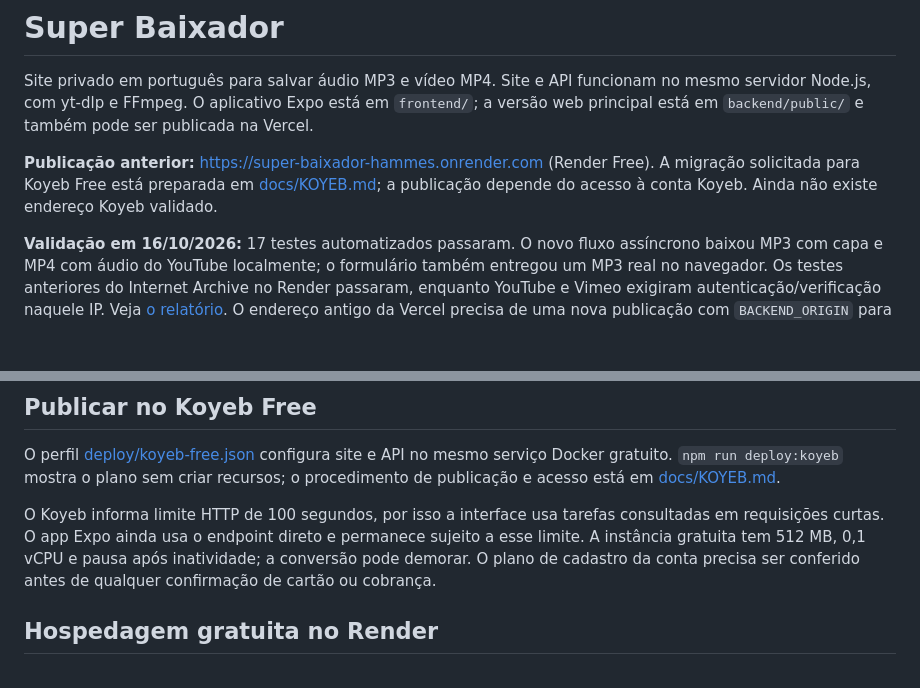
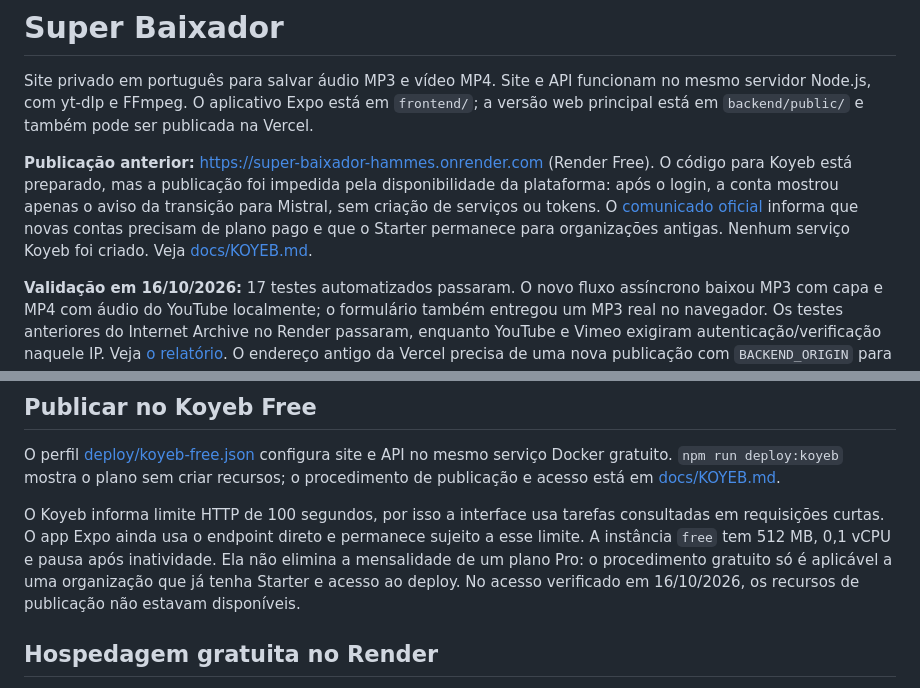
Before and after one commit to GustavoHammes/Projetos_caseiros, a Markdown page: Projeto mp3_mp4/README.md, 2 parts joined by grey strips. GitHub-like rendering; blank space fills up the shorter version.

Commit message:
Documenta restricao do Koyeb para novas contas e resultado do acesso

```diff
--- a/Projeto mp3_mp4/README.md
+++ b/Projeto mp3_mp4/README.md
@@ -2,7 +2,7 @@
 
 Site privado em português para salvar áudio MP3 e vídeo MP4. Site e API funcionam no mesmo servidor Node.js, com yt-dlp e FFmpeg. O aplicativo Expo está em `frontend/`; a versão web principal está em `backend/public/` e também pode ser publicada na Vercel.
 
-**Publicação anterior:** https://super-baixador-hammes.onrender.com (Render Free). A migração solicitada para Koyeb Free está preparada em [docs/KOYEB.md](docs/KOYEB.md); a publicação depende do acesso à conta Koyeb. Ainda não existe endereço Koyeb validado.
+**Publicação anterior:** https://super-baixador-hammes.onrender.com (Render Free). O código para Koyeb está preparado, mas a publicação foi impedida pela disponibilidade da plataforma: após o login, a conta mostrou apenas o aviso da transição para Mistral, sem criação de serviços ou tokens. O [comunicado oficial](https://www.koyeb.com/blog/koyeb-is-joining-mistral-ai-to-build-the-future-of-ai-infrastructure) informa que novas contas precisam de plano pago e que o Starter permanece para organizações antigas. Nenhum serviço Koyeb foi criado. Veja [docs/KOYEB.md](docs/KOYEB.md).
 
 **Validação em 16/10/2026:** 17 testes automatizados passaram. O novo fluxo assíncrono baixou MP3 com capa e MP4 com áudio do YouTube localmente; o formulário também entregou um MP3 real no navegador. Os testes anteriores do Internet Archive no Render passaram, enquanto YouTube e Vimeo exigiram autenticação/verificação naquele IP. Veja [o relatório](docs/VALIDACAO.md). O endereço antigo da Vercel precisa de uma nova publicação com `BACKEND_ORIGIN` para usar esta API.
 
@@ -72,7 +72,7 @@ As consultas autenticadas não consomem a franquia de novas solicitações. Tare
 
 O perfil [deploy/koyeb-free.json](deploy/koyeb-free.json) configura site e API no mesmo serviço Docker gratuito. `npm run deploy:koyeb` mostra o plano sem criar recursos; o procedimento de publicação e acesso está em [docs/KOYEB.md](docs/KOYEB.md).
 
-O Koyeb informa limite HTTP de 100 segundos, por isso a interface usa tarefas consultadas em requisições curtas. O app Expo ainda usa o endpoint direto e permanece sujeito a esse limite. A instância gratuita tem 512 MB, 0,1 vCPU e pausa após inatividade; a conversão pode demorar. O plano de cadastro da conta precisa ser conferido antes de qualquer confirmação de cartão ou cobrança.
+O Koyeb informa limite HTTP de 100 segundos, por isso a interface usa tarefas consultadas em requisições curtas. O app Expo ainda usa o endpoint direto e permanece sujeito a esse limite. A instância `free` tem 512 MB, 0,1 vCPU e pausa após inatividade. Ela não elimina a mensalidade de um plano Pro: o procedimento gratuito só é aplicável a uma organização que já tenha Starter e acesso ao deploy. No acesso verificado em 16/10/2026, os recursos de publicação não estavam disponíveis.
 
 ## Hospedagem gratuita no Render
 
```
Also changed, not shown: Projeto mp3_mp4/docs/KOYEB.md (+6 -4 lines), Projeto mp3_mp4/docs/VALIDACAO.md (+3 -1 lines).
